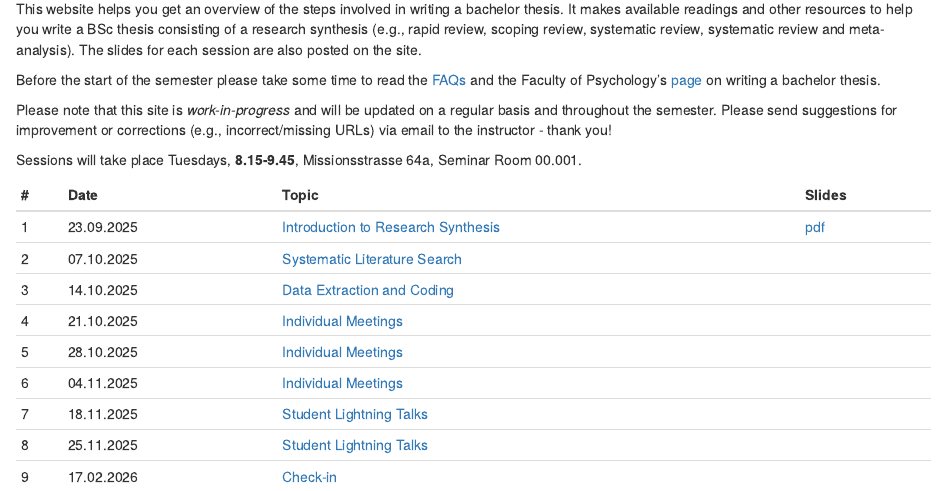
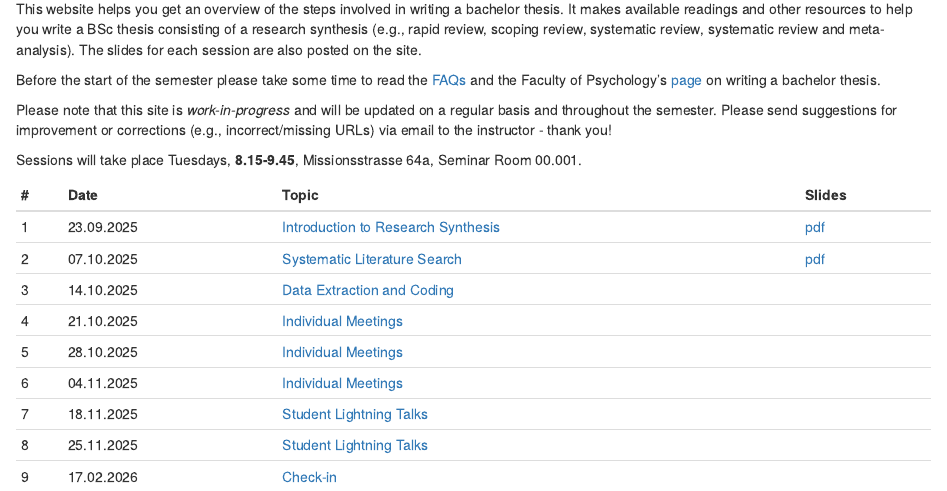
Before and after one commit to matarui/BSc_thesis_HS25, an R Markdown document (index.Rmd): the page in a window 1100 px wide, from 1350 px down. Rendered offline with R 4.5, knitr and Pandoc, with nearby package versions; drawn as R Markdown's standard HTML page in place of the format the file asks for.

Commit message:
Upload slides Search (session 2, Loreen)

```diff
--- a/index.Rmd
+++ b/index.Rmd
@@ -39,7 +39,7 @@ Sessions will take place Tuesdays, **8.15-9.45**, Missionsstrasse 64a, Seminar R
 | # | Date     | Topic                         | Slides |
 |---| -------------|-------------------------------|--------|
 | 1 | 23.09.2025 | [Introduction to Research Synthesis](session1.html) | [pdf](slides/BachelorCDS_session1.pdf) |
-| 2 | 07.10.2025 | [Systematic Literature Search](session2.html) |  |
+| 2 | 07.10.2025 | [Systematic Literature Search](session2.html) |[pdf](slides/BachelorCDS_session2.pdf)  |
 | 3 | 14.10.2025 | [Data Extraction and Coding](session3.html) |  |
 | 4 | 21.10.2025 | [Individual Meetings](session4.html) |  |
 | 5 | 28.10.2025 | [Individual Meetings](session4.html) |  |
```
Also changed, not shown: slides/BachelorCDS_session2.pdf (added), 1 other file.
